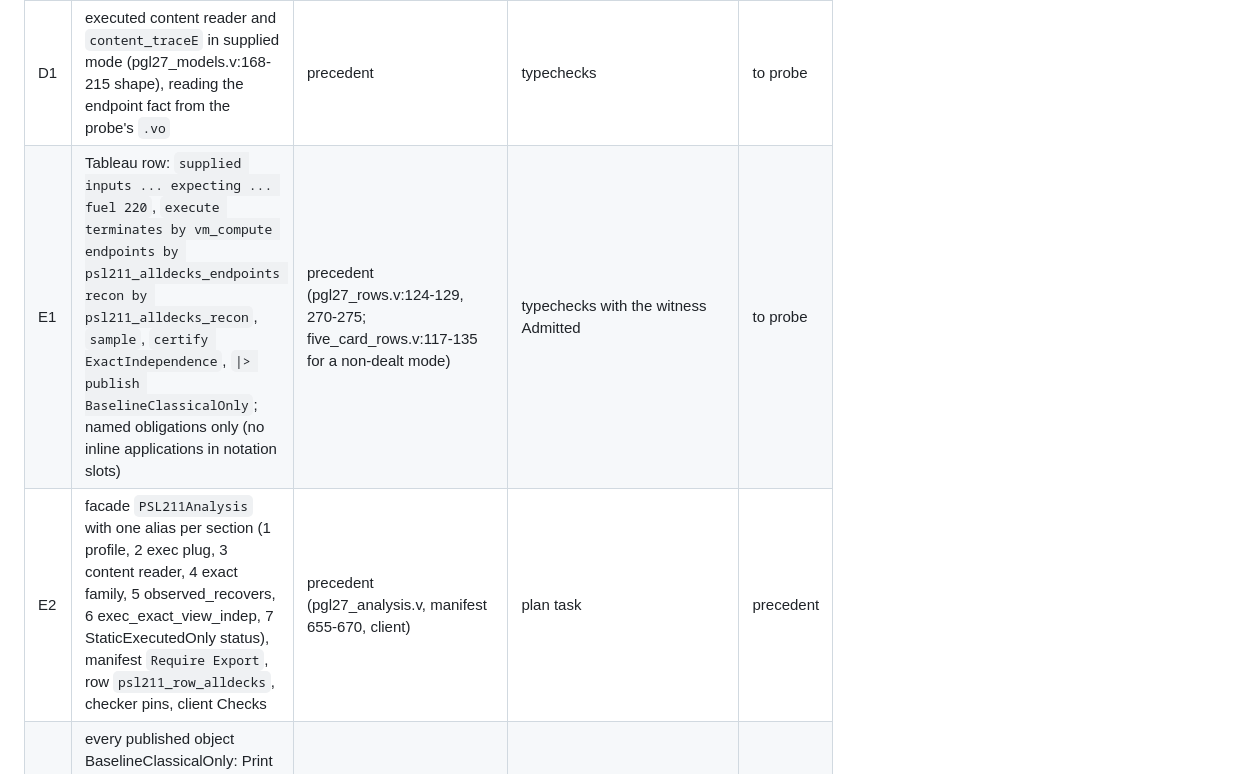
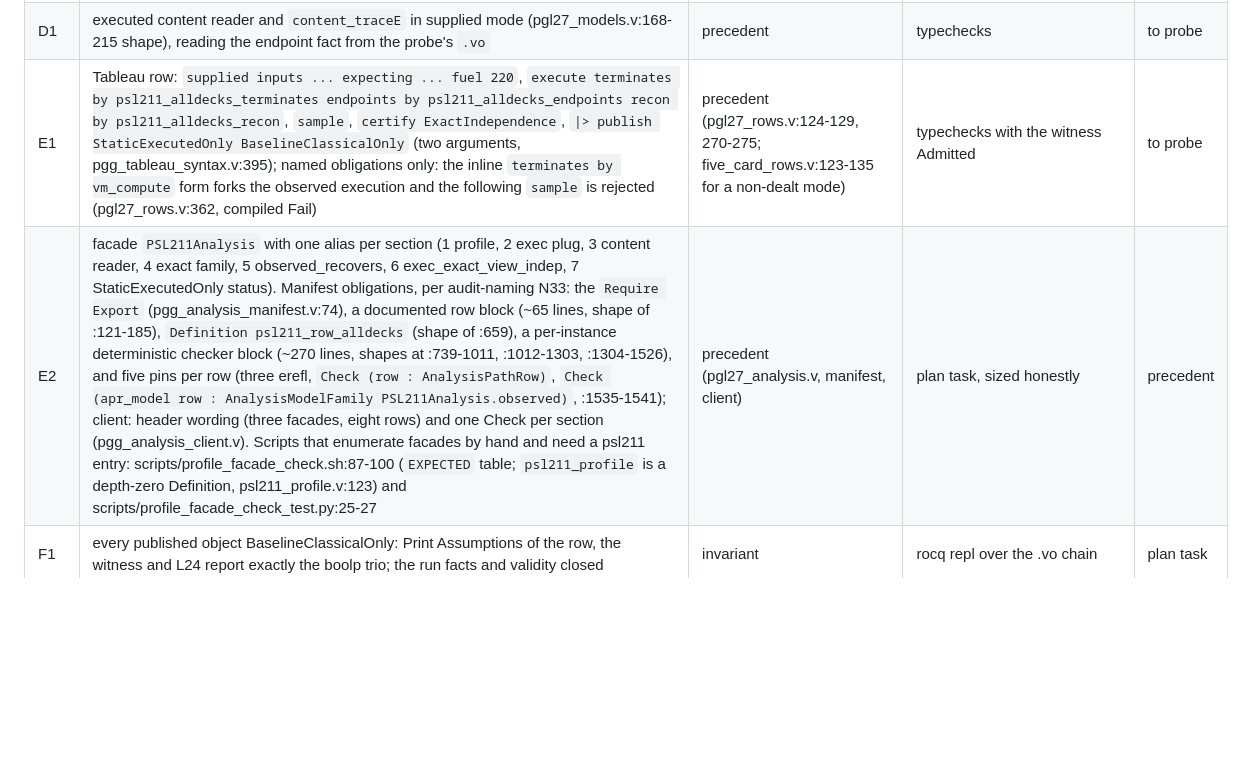
Before and after one commit to weng-chenghui/rocq-pgg-smc, a Markdown page: notes/2026-09-15-084541-psl211-plan-b-alldecks-design.md, the part around one of its changes. Drawn GitHub-style; blank space fills up the shorter version.

```diff
--- a/notes/2026-09-15-084541-psl211-plan-b-alldecks-design.md
+++ b/notes/2026-09-15-084541-psl211-plan-b-alldecks-design.md
@@ -107,7 +129,7 @@ manifest/pgg_tableau.v. Nothing new.
 | C7 | `ExactWitness` for `amf_sample psl211_exact_family R tt` built as pgl27_exact_witness (eq_ind_r over the viewE identification) | precedent (pgl27_rows.v:187-196) | typechecks with C6 Admitted | to probe |
 | D1 | executed content reader and `content_traceE` in supplied mode (pgl27_models.v:168-215 shape), reading the endpoint fact from the probe's `.vo` | precedent | typechecks | to probe |
-| E1 | Tableau row: `supplied inputs ... expecting ... fuel 220`, `execute terminates by vm_compute endpoints by psl211_alldecks_endpoints recon by psl211_alldecks_recon`, `sample`, `certify ExactIndependence`, `\|> publish BaselineClassicalOnly`; named obligations only (no inline applications in notation slots) | precedent (pgl27_rows.v:124-129, 270-275; five_card_rows.v:117-135 for a non-dealt mode) | typechecks with the witness Admitted | to probe |
-| E2 | facade `PSL211Analysis` with one alias per section (1 profile, 2 exec plug, 3 content reader, 4 exact family, 5 observed_recovers, 6 exec_exact_view_indep, 7 StaticExecutedOnly status), manifest `Require Export`, row `psl211_row_alldecks`, checker pins, client Checks | precedent (pgl27_analysis.v, manifest 655-670, client) | plan task | precedent |
+| E1 | Tableau row: `supplied inputs ... expecting ... fuel 220`, `execute terminates by psl211_alldecks_terminates endpoints by psl211_alldecks_endpoints recon by psl211_alldecks_recon`, `sample`, `certify ExactIndependence`, `\|> publish StaticExecutedOnly BaselineClassicalOnly` (two arguments, pgg_tableau_syntax.v:395); named obligations only: the inline `terminates by vm_compute` form forks the observed execution and the following `sample` is rejected (pgl27_rows.v:362, compiled Fail) | precedent (pgl27_rows.v:124-129, 270-275; five_card_rows.v:123-135 for a non-dealt mode) | typechecks with the witness Admitted | to probe |
+| E2 | facade `PSL211Analysis` with one alias per section (1 profile, 2 exec plug, 3 content reader, 4 exact family, 5 observed_recovers, 6 exec_exact_view_indep, 7 StaticExecutedOnly status). Manifest obligations, per audit-naming N33: the `Require Export` (pgg_analysis_manifest.v:74), a documented row block (~65 lines, shape of :121-185), `Definition psl211_row_alldecks` (shape of :659), a per-instance deterministic checker block (~270 lines, shapes at :739-1011, :1012-1303, :1304-1526), and five pins per row (three erefl, `Check (row : AnalysisPathRow)`, `Check (apr_model row : AnalysisModelFamily PSL211Analysis.observed)`, :1535-1541); client: header wording (three facades, eight rows) and one Check per section (pgg_analysis_client.v). Scripts that enumerate facades by hand and need a psl211 entry: scripts/profile_facade_check.sh:87-100 (`EXPECTED` table; `psl211_profile` is a depth-zero Definition, psl211_profile.v:123) and scripts/profile_facade_check_test.py:25-27 | precedent (pgl27_analysis.v, manifest, client) | plan task, sized honestly | precedent |
 | F1 | every published object BaselineClassicalOnly: Print Assumptions of the row, the witness and L24 report exactly the boolp trio; the run facts and validity closed | invariant | rocq repl over the .vo chain | plan task |
 | G1 | `ExactLeakAt 6` under the all-decks dealer | optional | not claimed in this plan; tightness stays with `psl211_colour_view_dep_k6` at the fixed dealer | not claimed |
 
```
Also changed, not shown: other parts of notes/2026-09-15-084541-psl211-plan-b-alldecks-design.md (+75 -35 lines).
